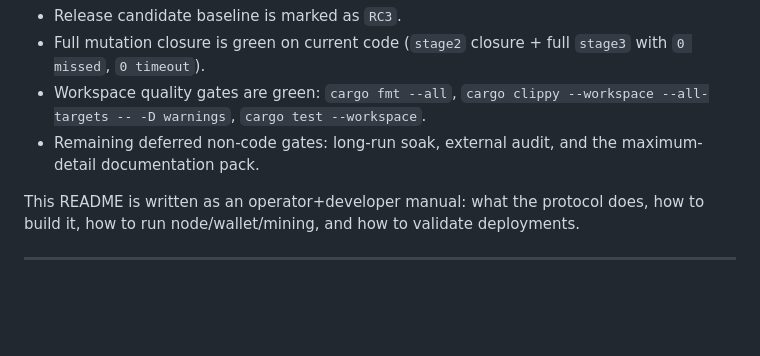
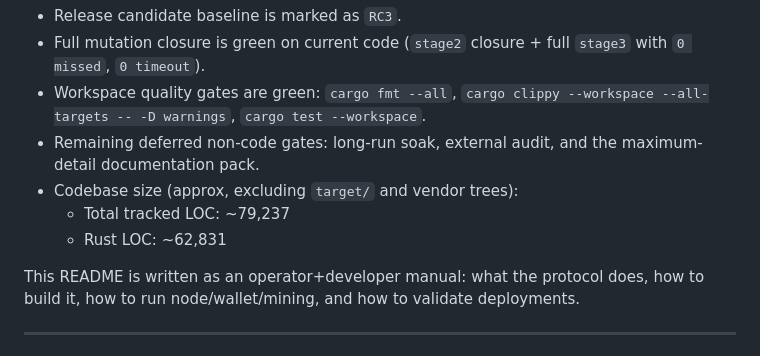
Before and after one commit to AlexMelanFromRingo/SCAM, a Markdown page: README.md, the part around the change. Rendered like a GitHub page; blank space fills up the shorter version.

Commit message:
docs: add codebase size summary

```diff
--- a/README.md
+++ b/README.md
@@ -7,6 +7,9 @@ Current repository status (2026-03-10, `RC3`):
 - Full mutation closure is green on current code (`stage2` closure + full `stage3` with `0 missed`, `0 timeout`).
 - Workspace quality gates are green: `cargo fmt --all`, `cargo clippy --workspace --all-targets -- -D warnings`, `cargo test --workspace`.
 - Remaining deferred non-code gates: long-run soak, external audit, and the maximum-detail documentation pack.
+- Codebase size (approx, excluding `target/` and vendor trees):
+  - Total tracked LOC: ~79,237
+  - Rust LOC: ~62,831
 
 This README is written as an operator+developer manual: what the protocol does, how to build it, how to run node/wallet/mining, and how to validate deployments.
 
```
